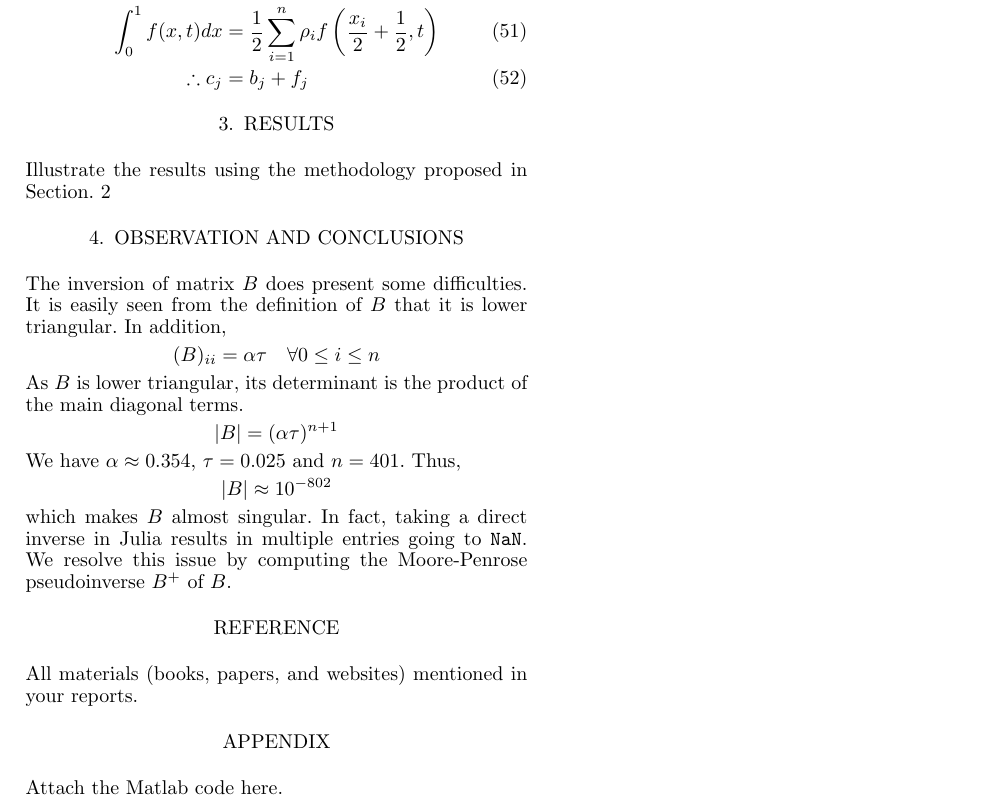
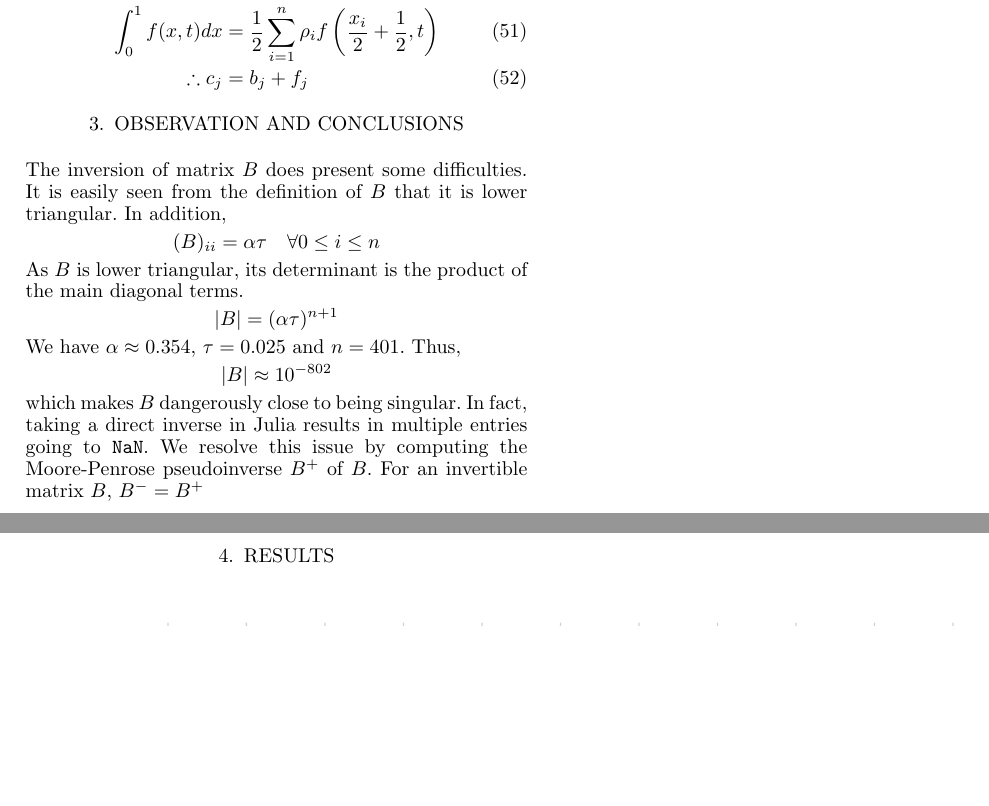
Before and after one commit to saketkc/math-501-project, a LaTeX document (doc/Report.tex): part of page 3 of 4 before the commit and two parts of pages 3 and 4 of 5 after it, the two joined at a grey line, cut so that both start at the same text, the shorter picture padded with empty space. Compiled offline with pdfLaTeX.

```diff
--- a/doc/Report.tex
+++ b/doc/Report.tex
@@ -281,5 +281,3 @@
 \end{align}
 
 
-\section{Results}
-Illustrate the results using the methodology proposed in Section. \ref{sec:method}
@@ -291,4 +284,3 @@
-\end{figure*}
 
 
 
@@ -306,11 +298,9 @@
 \[
 	|B| \approx 10^{-802}
 \]
-which makes $B$ almost singular. In fact, taking a direct inverse in Julia results in
+which makes $B$ dangerously close to being singular. In fact, taking a direct inverse in Julia results in
 multiple entries going to \texttt{NaN}. We resolve this issue by computing the
-Moore-Penrose pseudoinverse $B^+$ of $B$.
+Moore-Penrose pseudoinverse $B^+$ of $B$. For an invertible matrix $B$, $B^- = B^+$
+\clearpage
 
-\section*{Reference}
-All materials (books, papers, and websites) mentioned in your reports.
-\section*{Appendix}
-Attach the Matlab code here.
+\section{Results}
@@ -316,0 +319 @@
+\clearpage
```
Also changed, not shown: doc/Report.tex (30 more changed lines), 1 other file.
